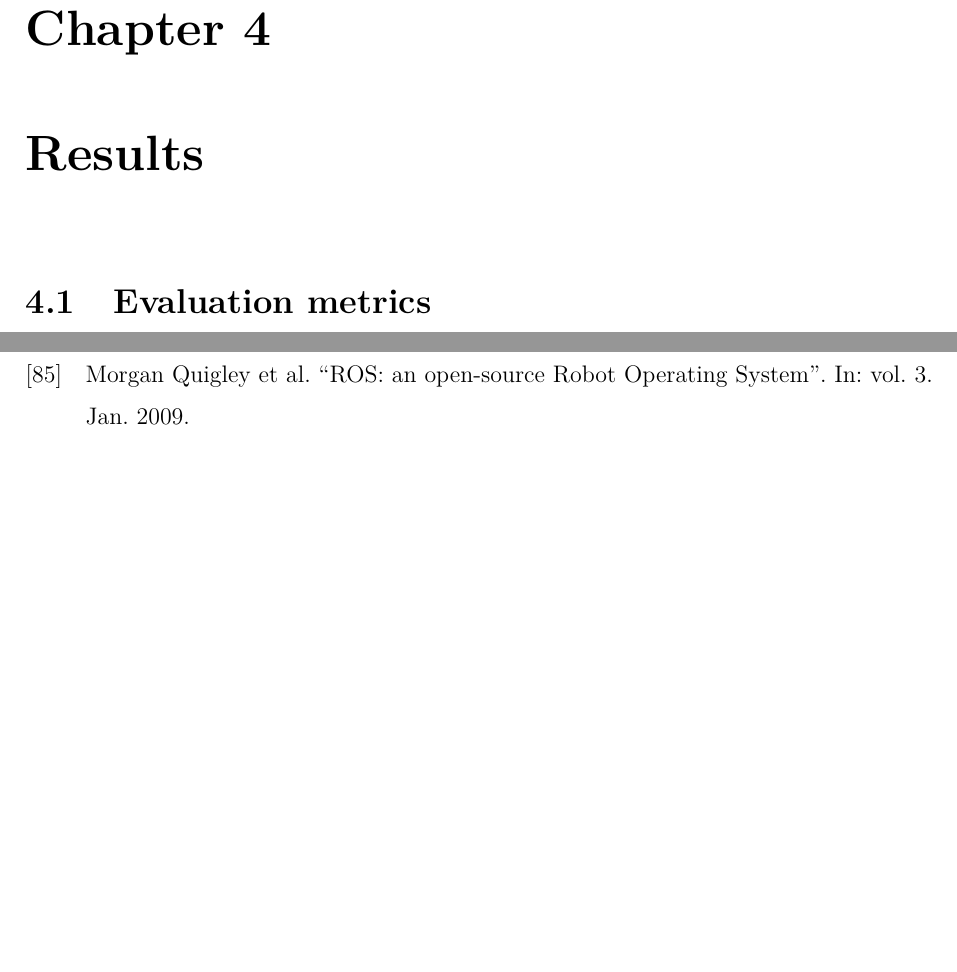
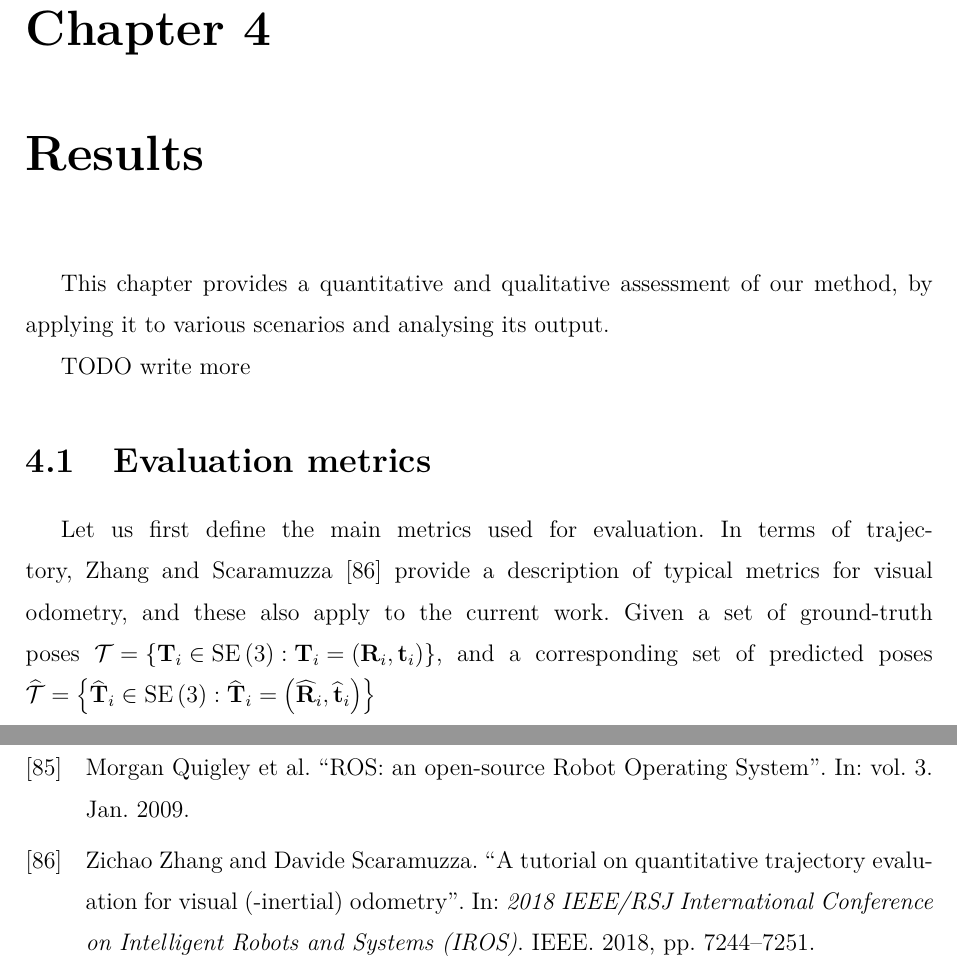
Before and after one commit to liviuflo/master-thesis, a LaTeX thesis (main.tex, which reads chapters/04_results.tex): two parts of pages 39 and 51 of 54 before the commit and two parts of pages 39 and 52 of 55 after it, joined at a grey line, cut so that both start at the same text, the shorter picture padded with empty space. Compiled offline with pdfLaTeX.

Commit message:
start writing about evaluation

```diff
--- a/chapters/04_results.tex
+++ b/chapters/04_results.tex
@@ -1,7 +1,18 @@
 \chapter{Results}
 \label{ch:results}
 
+This chapter provides a quantitative and qualitative assessment of our method, by applying it to various scenarios and analysing its output.
+
+TODO write more
+
 \section{Evaluation metrics}
+Let us first define the main metrics used for evaluation. In terms of trajectory, Zhang and Scaramuzza \cite{zhang2018tutorial} provide a description of typical metrics for visual odometry, and these also apply to the current work. Given a set of ground-truth poses
+\mbox{$\mathcal{T} = \left\{ \pose_i \in \SE{3} : \pose_i = \left( \matR_i, \vect_i\right)\right\}$}, and a corresponding set of predicted poses
+\mbox{$
+        \widehat{\mathcal{T}} = \left\{ \widehat{\pose}_i \in \SE{3} : \widehat{\pose}_i = \left( \widehat{\matR}_i, \widehat{\vect}_i\right)\right\}
+    $}
+
+% define ATE
 
 \section{Parameter analysis}
 
```
Also changed, not shown: bibliography.bib (+10 -0 lines), main.pdf.
